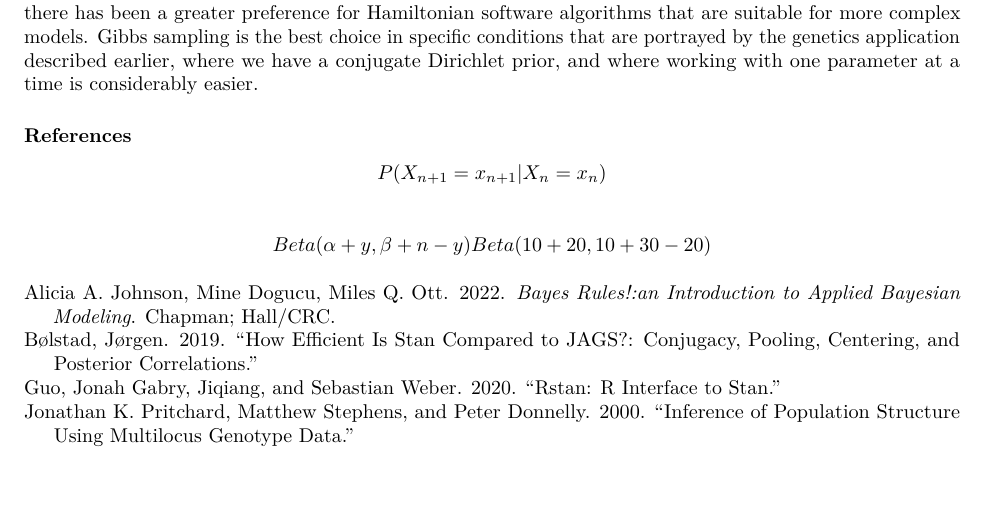
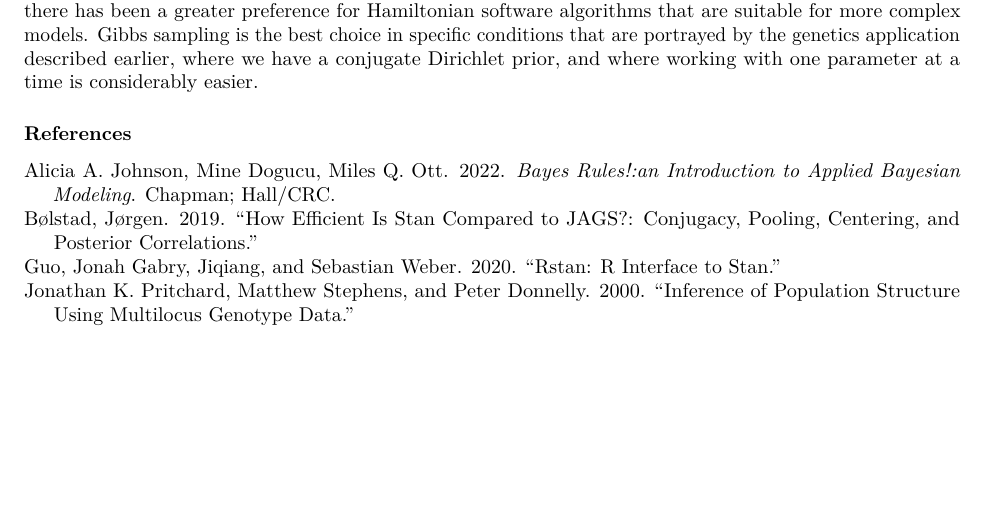
Before and after one commit to francos1998/Math-Stats, an R Markdown document (ReportDraft.Rmd): part of page 14 of 14, cut so that both start at the same text. Rendered offline with R 4.5, knitr and Pandoc, then LaTeX, with nearby package versions; some code elsewhere in the file could not run offline.

Commit message:
new notation

```diff
--- a/ReportDraft.Rmd
+++ b/ReportDraft.Rmd
@@ -476,8 +476,3 @@ Gibbs sampling is a distribution approximation method suitable for problems were
 
 
 ### References
-
-
-$$ P(X_{n+1} = x_{n+1} | X_n = x_n) $$
-
-$$Beta(\alpha + y, \beta + n - y) \\ Beta(10+20, 10+30-20)$$
```
